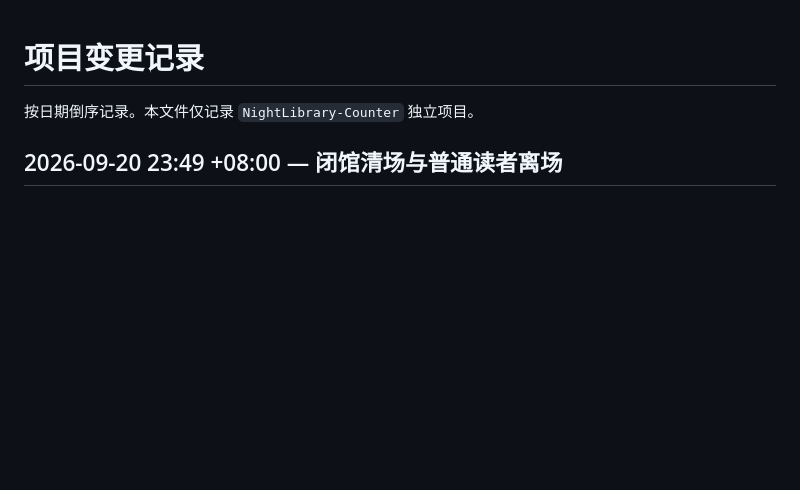
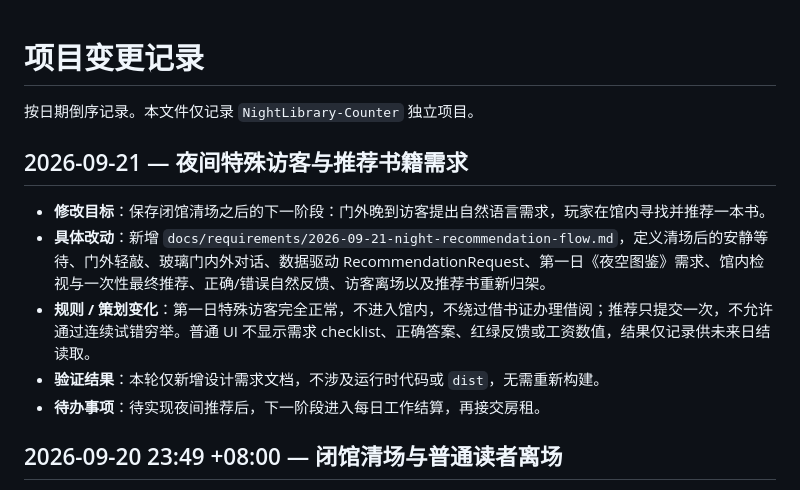
Before and after one commit to WWweiweiHANK/cute_lib, a Markdown page: CHANGELOG.md, the part around the change. Rendered like a GitHub page; blank space fills up the shorter version.

Commit message:
docs: record night recommendation requirement

```diff
--- a/CHANGELOG.md
+++ b/CHANGELOG.md
@@ -1,6 +1,14 @@
 # 项目变更记录
 
 按日期倒序记录。本文件仅记录 `NightLibrary-Counter` 独立项目。
+
+## 2026-09-21 — 夜间特殊访客与推荐书籍需求
+
+- **修改目标**：保存闭馆清场之后的下一阶段：门外晚到访客提出自然语言需求，玩家在馆内寻找并推荐一本书。
+- **具体改动**：新增 `docs/requirements/2026-09-21-night-recommendation-flow.md`，定义清场后的安静等待、门外轻敲、玻璃门内外对话、数据驱动 RecommendationRequest、第一日《夜空图鉴》需求、馆内检视与一次性最终推荐、正确/错误自然反馈、访客离场以及推荐书重新归架。
+- **规则 / 策划变化**：第一日特殊访客完全正常，不进入馆内，不绕过借书证办理借阅；推荐只提交一次，不允许通过连续试错穷举。普通 UI 不显示需求 checklist、正确答案、红绿反馈或工资数值，结果仅记录供未来日结读取。
+- **验证结果**：本轮仅新增设计需求文档，不涉及运行时代码或 `dist`，无需重新构建。
+- **待办事项**：待实现夜间推荐后，下一阶段进入每日工作结算，再接交房租。
 
 ## 2026-09-20 23:49 +08:00 — 闭馆清场与普通读者离场
 
```
